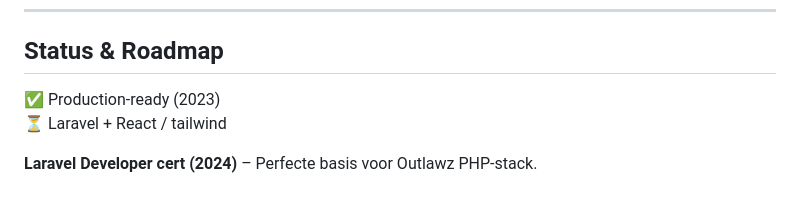
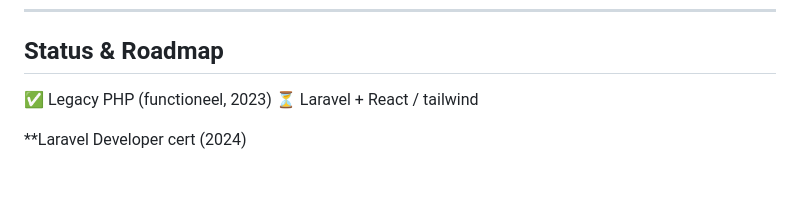
Before and after one commit to Fatedcircle/Collectie-project, a Markdown page: README.md, the part around the change. Rendered like a GitHub page.

Commit message:
Revise README for clarity and project status
Updated project overview, technologies, and roadmap.

```diff
--- a/README.md
+++ b/README.md
@@ -95,7 +95,7 @@ Dit project is ontwikkeld om ervaring op te doen met **server-side webdevelopmen
 
 ## Status & Roadmap
 
-✅ Production-ready (2023)
+✅ Legacy PHP (functioneel, 2023)
 ⏳ Laravel + React / tailwind
 
-**Laravel Developer cert (2024)** – Perfecte basis voor Outlawz PHP-stack.
+**Laravel Developer cert (2024)
```
